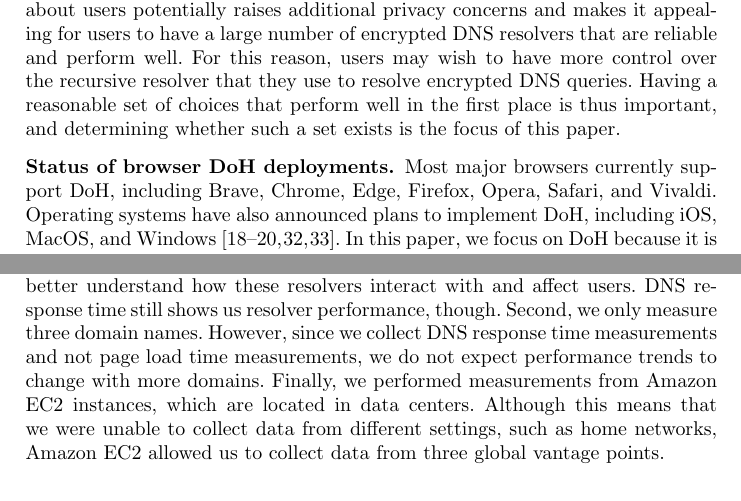
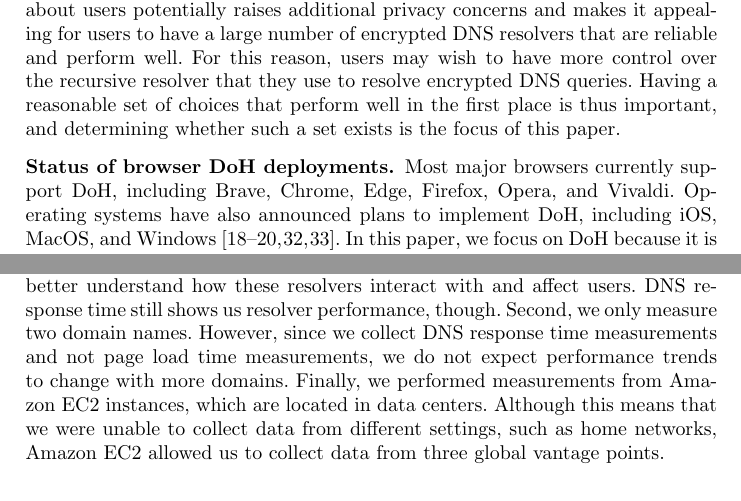
Before and after one commit to noise-lab/dns-measurement, a LaTeX thesis (paper/paper.tex, which reads paper/sections/background.tex, paper/sections/method.tex): two parts of pages 4 and 7 of 14, joined at a grey line, cut so that both start at the same text. Compiled offline with pdfLaTeX.

Commit message:
minor copy editS

```diff
--- a/paper/sections/background.tex
+++ b/paper/sections/background.tex
@@ -47,7 +47,7 @@ paper.
 
 \paragraph{Status of browser DoH deployments.}
 Most major browsers currently support DoH, including Brave, Chrome, Edge,
-Firefox, Opera, Safari, and Vivaldi.  Operating systems have also announced
+Firefox, Opera, and Vivaldi.  Operating systems have also announced
 plans to implement DoH, including iOS, MacOS, and
 Windows~\cite{ffSettings,operaEdgeSettings,vivaldiSettings,iosSettings,jensen2020windows}.
 In this paper, we focus on DoH because it is more widely deployed
--- a/paper/sections/method.tex
+++ b/paper/sections/method.tex
@@ -65,7 +65,7 @@ Our work has certain limitations which may affect our results.
 First, we do not measure web page load times.
 This would have enabled us to better understand how these resolvers interact with and affect users.
 DNS response time still shows us resolver performance, though.
-Second, we only measure three domain names.
+Second, we only measure two domain names.
 However, since we collect DNS response time measurements and not page load time measurements, we do not expect performance trends to change with more domains.
 Finally, we performed measurements from Amazon EC2 instances, which are located in data centers.
 Although this means that we were unable to collect data from different settings, such as home networks, Amazon EC2 allowed us to collect data from three global vantage points.
```
